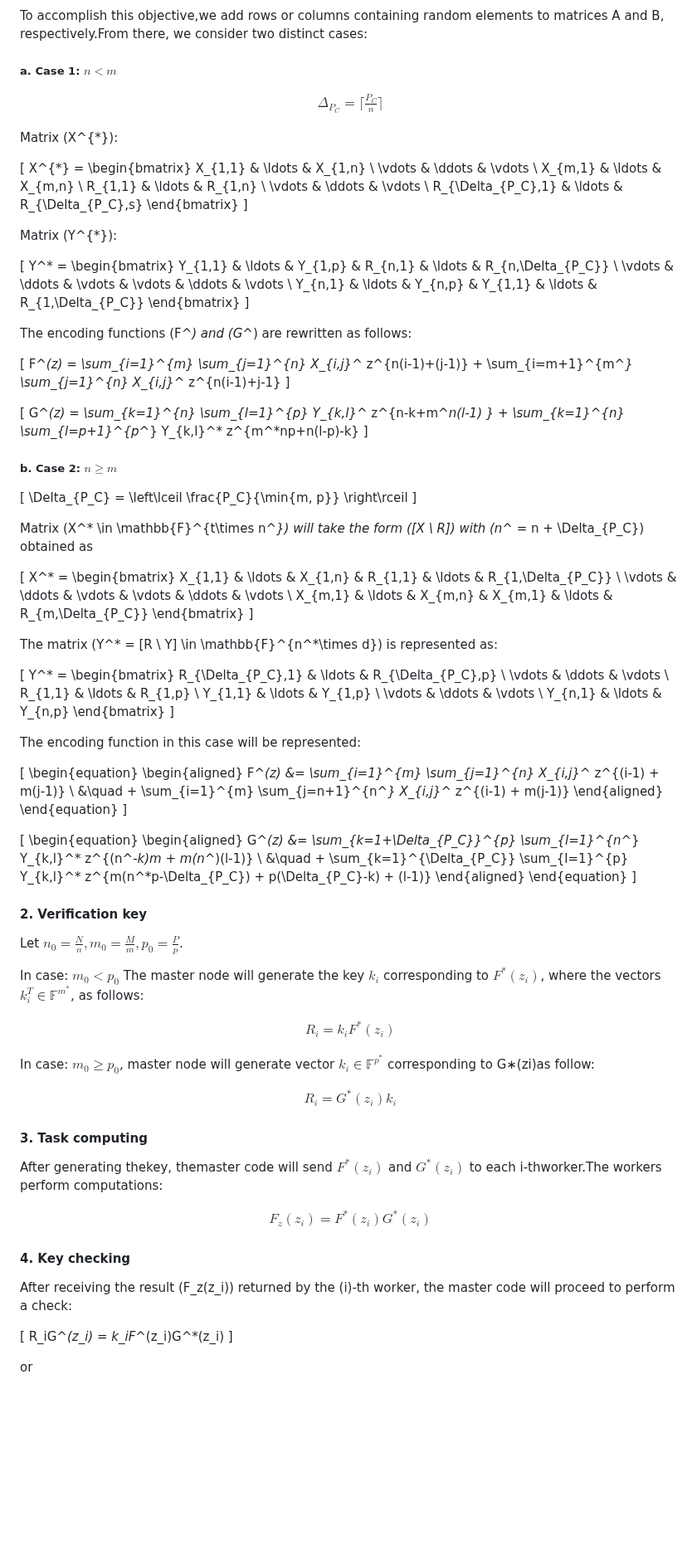
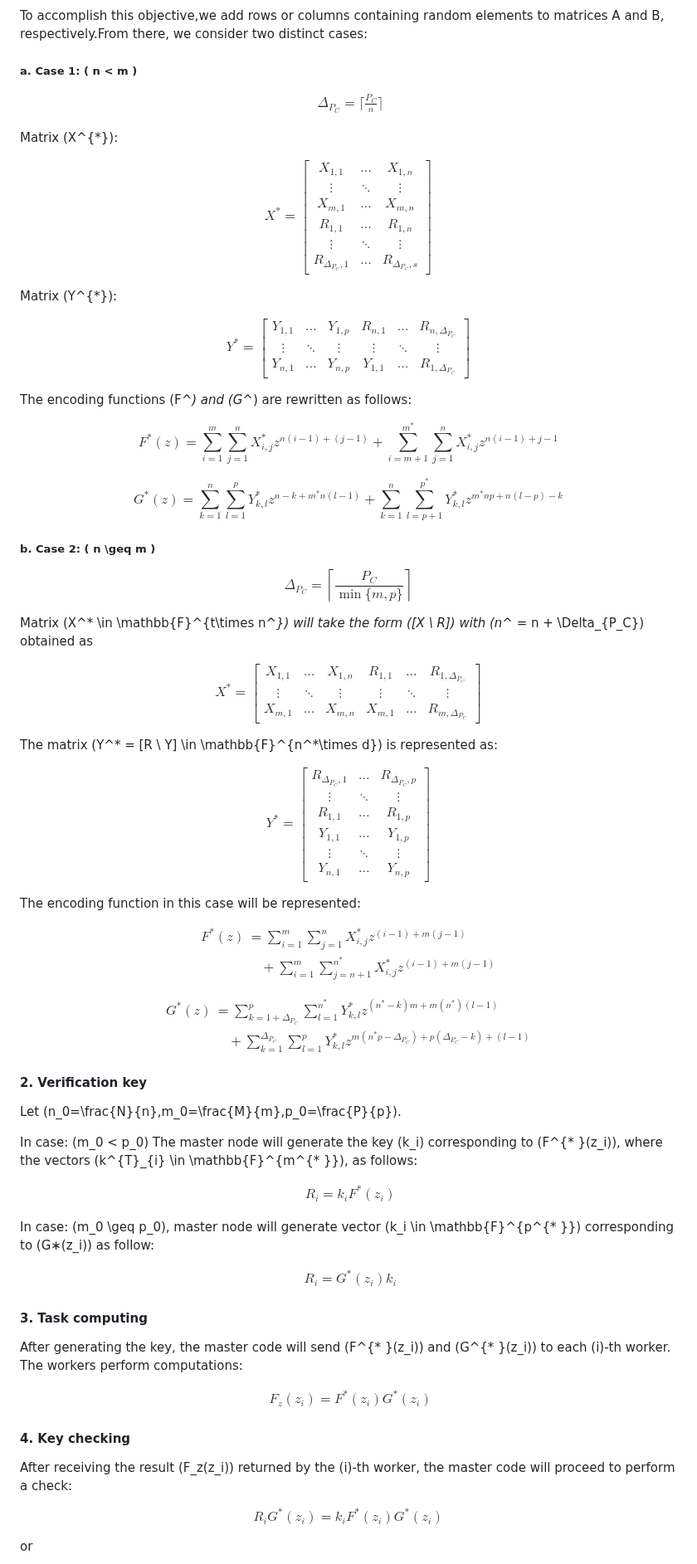
Before and after one commit to sondt1337/Distributed-Computing, a Markdown page: README.md, the part around one of its changes. Shown at 83% size. GitHub-like rendering; blank space fills up the shorter version.

```diff
--- a/README.md
+++ b/README.md
@@ -86,7 +86,7 @@ $$
 #### 1. Encode
 To accomplish this objective,we add rows or columns containing random elements to matrices A and B, respectively.From there, we consider two distinct cases:
 
-##### a. Case 1: $n < m$
+##### a. Case 1: \( n < m \)
 
 $$
 \begin{align*}
@@ -96,7 +96,7 @@ $$
 
 Matrix \(X^{*}\):
 
-\[
+$$
 X^{*} =
 \begin{bmatrix}
 X_{1,1} & \ldots & X_{1,n} \\
@@ -106,49 +106,49 @@ R_{1,1} & \ldots & R_{1,n} \\
 \vdots & \ddots & \vdots \\
 R_{\Delta_{P_C},1} & \ldots & R_{\Delta_{P_C},s}
 \end{bmatrix}
-\]
+$$
 
 Matrix \(Y^{*}\):
 
-\[
+$$
 Y^* =
 \begin{bmatrix}
 Y_{1,1} & \ldots & Y_{1,p} & R_{n,1} & \ldots & R_{n,\Delta_{P_C}} \\
 \vdots & \ddots & \vdots & \vdots & \ddots & \vdots \\
 Y_{n,1} & \ldots & Y_{n,p} & Y_{1,1} & \ldots & R_{1,\Delta_{P_C}}
 \end{bmatrix}
-\]
+$$
 
 The encoding functions \(F^*\) and \(G^*\) are rewritten as follows:
 
-\[
+$$
 F^*(z) = \sum_{i=1}^{m} \sum_{j=1}^{n} X_{i,j}^* z^{n(i-1)+(j-1)} + \sum_{i=m+1}^{m^*} \sum_{j=1}^{n} X_{i,j}^* z^{n(i-1)+j-1}
-\]
+$$
 
-\[
+$$
 G^*(z) = \sum_{k=1}^{n} \sum_{l=1}^{p} Y_{k,l}^* z^{n-k+m^*n(l-1) } + \sum_{k=1}^{n} \sum_{l=p+1}^{p^*} Y_{k,l}^* z^{m^*np+n(l-p)-k}
-\]
+$$
 
-##### b. Case 2: $n \geq m$
+##### b. Case 2: \( n \geq m \)
 
-\[
+$$
 \Delta_{P_C} = \left\lceil \frac{P_C}{\min\{m, p\}} \right\rceil
-\]
+$$
 
 Matrix \(X^* \in \mathbb{F}^{t\times n^*}\) will take the form \([X \ R]\) with \(n^* = n + \Delta_{P_C}\) obtained as
 
-\[
+$$
 X^* =
 \begin{bmatrix}
 X_{1,1} & \ldots & X_{1,n} & R_{1,1} & \ldots & R_{1,\Delta_{P_C}} \\
 \vdots & \ddots & \vdots & \vdots & \ddots & \vdots \\
 X_{m,1} & \ldots & X_{m,n} & X_{m,1} & \ldots & R_{m,\Delta_{P_C}}
 \end{bmatrix}
-\]
+$$
 
 The matrix \(Y^* = [R \ Y] \in \mathbb{F}^{n^*\times d}\) is represented as:
 
-\[
+$$
 Y^* =
 \begin{bmatrix}
 R_{\Delta_{P_C},1} & \ldots & R_{\Delta_{P_C},p} \\
@@ -158,32 +158,32 @@ Y_{1,1} & \ldots & Y_{1,p} \\
 \vdots & \ddots & \vdots \\
 Y_{n,1} & \ldots & Y_{n,p}
 \end{bmatrix}
-\]
+$$
 
 The encoding function in this case will be represented:
 
-\[
+$$
 \begin{equation}
 \begin{aligned}
 F^*(z) &= \sum_{i=1}^{m} \sum_{j=1}^{n} X_{i,j}^* z^{(i-1) + m(j-1)} \\
 &\quad + \sum_{i=1}^{m} \sum_{j=n+1}^{n^*} X_{i,j}^* z^{(i-1) + m(j-1)}
 \end{aligned}
 \end{equation}
-\]
+$$
 
-\[
+$$
 \begin{equation}
 \begin{aligned}
 G^*(z) &= \sum_{k=1+\Delta_{P_C}}^{p} \sum_{l=1}^{n^*} Y_{k,l}^* z^{(n^*-k)m + m(n^*)(l-1)} \\
 &\quad + \sum_{k=1}^{\Delta_{P_C}} \sum_{l=1}^{p} Y_{k,l}^* z^{m(n^*p-\Delta_{P_C}) + p(\Delta_{P_C}-k) + (l-1)}
 \end{aligned}
 \end{equation}
-\]
+$$
 
-####  2. Verification key
-Let $n_0=\frac{N}{n},m_0=\frac{M}{m},p_0=\frac{P}{p}$.
+#### 2. Verification key
+Let \(n_0=\frac{N}{n},m_0=\frac{M}{m},p_0=\frac{P}{p}\).
 
-In case: $m_0 < p_0$ The master node will generate the key $k_i$ corresponding to $F^{* }(z_i)$, where the vectors $k^{T}_{i} \in \mathbb{F}^{m^{* }}$, as follows:
+In case: \(m_0 < p_0\) The master node will generate the key \(k_i\) corresponding to \(F^{* }(z_i)\), where the vectors \(k^{T}_{i} \in \mathbb{F}^{m^{* }}\), as follows:
 
 $$
 \begin{align*}
@@ -191,7 +191,7 @@ R_i = k_i F^{* }(z_i)
 \end{align*}
 $$
 
-In case: $m_0 \geq p_0$, master node will generate vector $k_i \in \mathbb{F}^{p^{* }}$ corresponding to G∗(zi)as follow:
+In case: \(m_0 \geq p_0\), master node will generate vector \(k_i \in \mathbb{F}^{p^{* }}\) corresponding to \(G∗(z_i)\) as follow:
 
 $$
 \begin{align*}
@@ -200,7 +200,7 @@ R_i= G^{* }(z_i)k_i
 $$
 
 #### 3. Task computing
-After generating thekey, themaster code will send $F^{* }(z_i)$ and $G^{* }(z_i)$ to each i-thworker.The workers perform computations:
+After generating the key, the master code will send \(F^{* }(z_i)\) and \(G^{* }(z_i)\) to each \(i\)-th worker. The workers perform computations:
 
 $$
 \begin{align*}
@@ -212,9 +212,9 @@ $$
 
 After receiving the result \(F_z(z_i)\) returned by the \(i\)-th worker, the master code will proceed to perform a check:
 
-\[
+$$
 R_iG^*(z_i) = k_iF^*(z_i)G^*(z_i)
-\]
+$$
 
 or
 
```
Also changed, not shown: other parts of README.md (+11 -11 lines).
